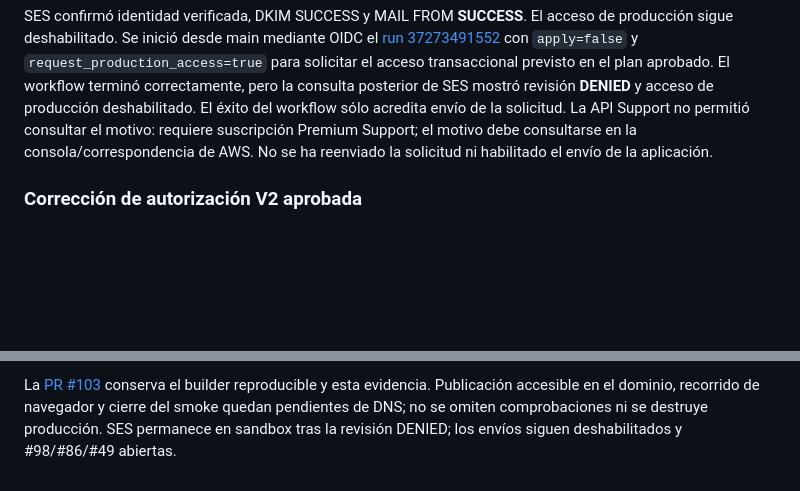
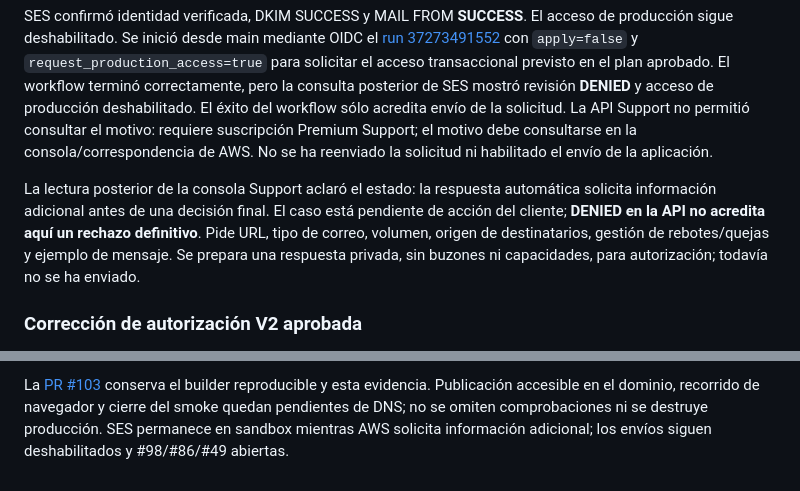
Before and after one commit to upc-malvaviscos/findly, a Markdown page: docs/evidence/issue-98-ses-production.md, 2 parts joined by grey strips. Drawn GitHub-style; blank space fills up the shorter version.

Commit message:
docs: clarify SES support request awaiting additional information

```diff
--- a/docs/evidence/issue-98-ses-production.md
+++ b/docs/evidence/issue-98-ses-production.md
@@ -230,6 +230,13 @@ solicitud. La API Support no permitió consultar el motivo: requiere suscripció
 Premium Support; el motivo debe consultarse en la consola/correspondencia de AWS.
 No se ha reenviado la solicitud ni habilitado el envío de la aplicación.
 
+La lectura posterior de la consola Support aclaró el estado: la respuesta
+automática solicita información adicional antes de una decisión final. El caso
+está pendiente de acción del cliente; **DENIED en la API no acredita aquí un
+rechazo definitivo**. Pide URL, tipo de correo, volumen, origen de destinatarios,
+gestión de rebotes/quejas y ejemplo de mensaje. Se prepara una respuesta privada,
+sin buzones ni capacidades, para autorización; todavía no se ha enviado.
+
 ### Corrección de autorización V2 aprobada
 
 El responsable aprobó la excepción acotada de ADR-020: `apigateway:*` sobre la
@@ -275,4 +282,5 @@ La [PR #103](https://github.com/upc-malvaviscos/findly/pull/103) conserva el
 builder reproducible y esta evidencia. Publicación accesible en el dominio,
 recorrido de navegador y cierre del smoke quedan pendientes de DNS; no se
 omiten comprobaciones ni se destruye producción. SES permanece en sandbox
-tras la revisión DENIED; los envíos siguen deshabilitados y #98/#86/#49 abiertas.
+mientras AWS solicita información adicional; los envíos siguen deshabilitados
+y #98/#86/#49 abiertas.
```
